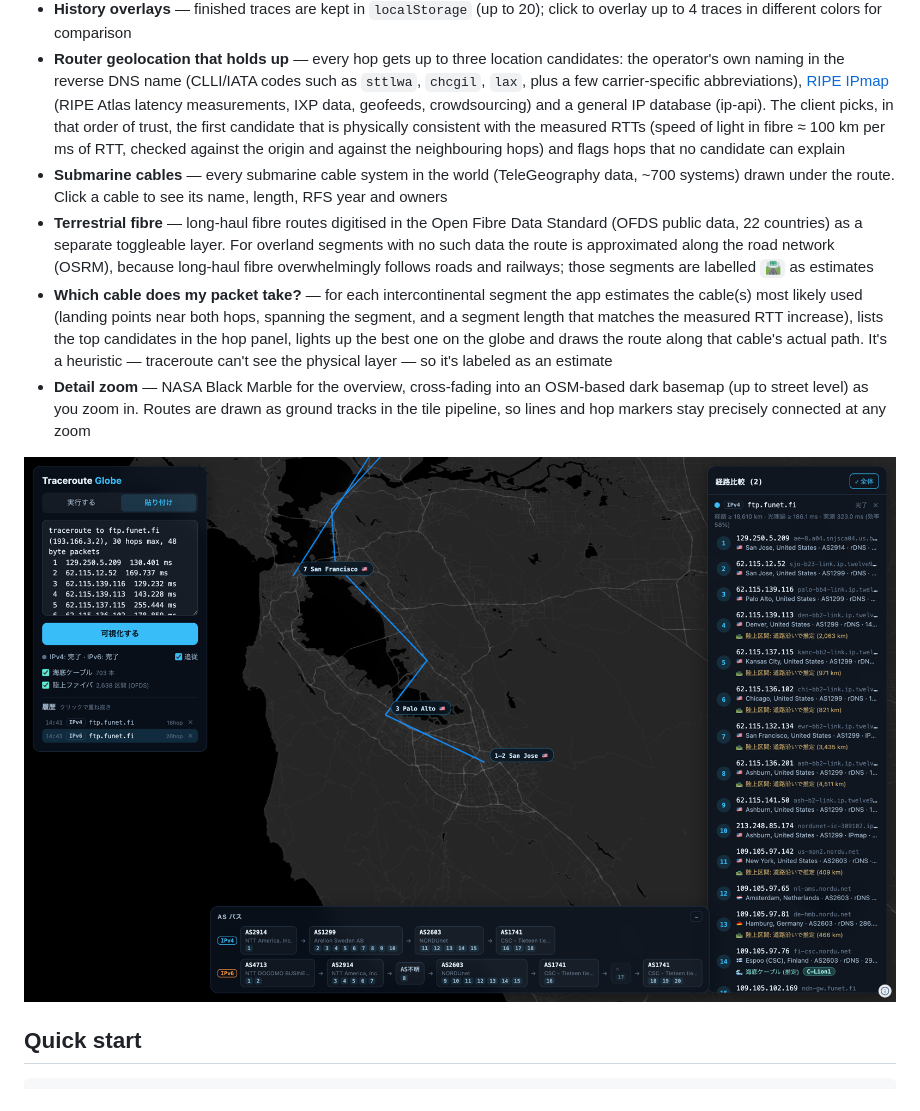
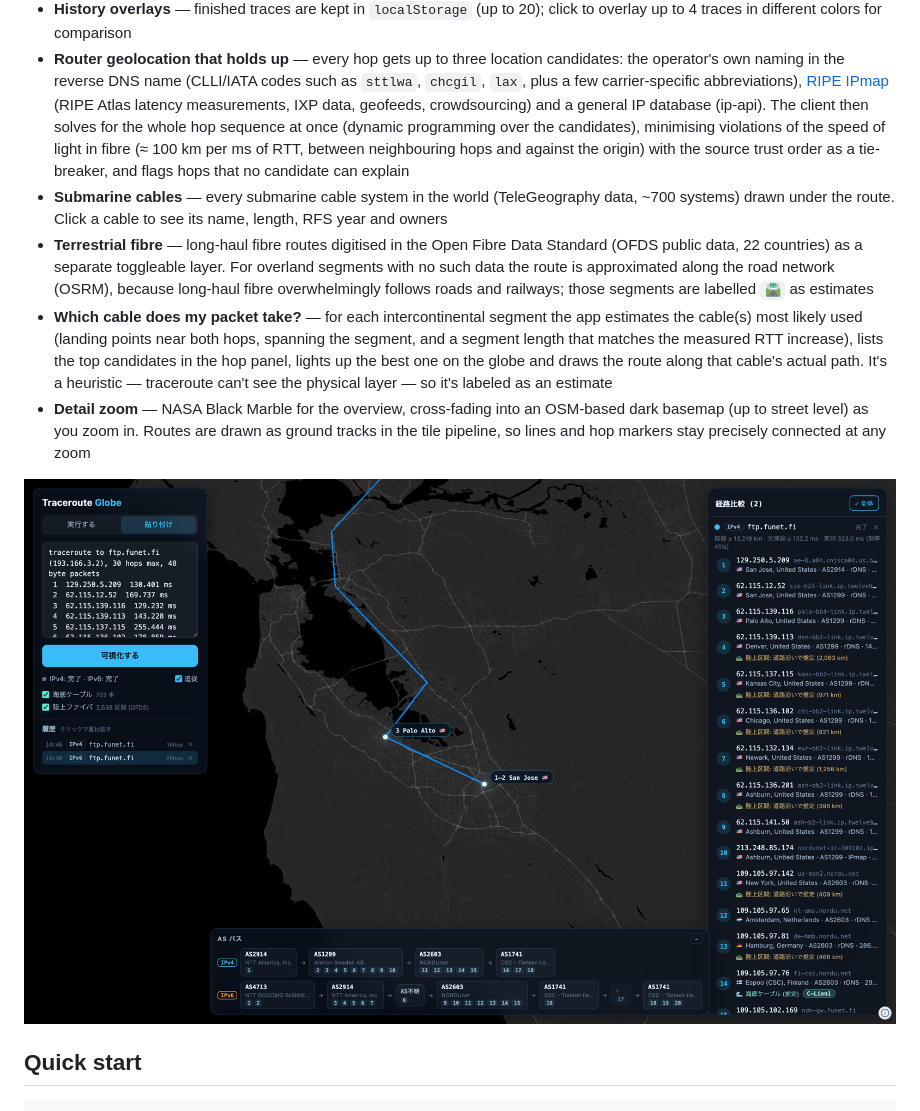
Before and after one commit to nnnnnnnnnke/traceroute-globe, a Markdown page: README.md, the part around the change. GitHub-like rendering; pictures changed too: docs/screenshot-detail.png.

```diff
--- a/README.md
+++ b/README.md
@@ -33,10 +33,11 @@ compare IPv4 vs IPv6 paths side by side, and read the AS-level path at a glance.
   codes such as `sttlwa`, `chcgil`, `lax`, plus a few carrier-specific
   abbreviations), [RIPE IPmap](https://ipmap.ripe.net/) (RIPE Atlas latency
   measurements, IXP data, geofeeds, crowdsourcing) and a general IP database
-  (ip-api). The client picks, in that order of trust, the first candidate that
-  is physically consistent with the measured RTTs (speed of light in fibre ≈
-  100 km per ms of RTT, checked against the origin and against the
-  neighbouring hops) and flags hops that no candidate can explain
+  (ip-api). The client then solves for the whole hop sequence at once (dynamic
+  programming over the candidates), minimising violations of the speed of light
+  in fibre (≈ 100 km per ms of RTT, between neighbouring hops and against the
+  origin) with the source trust order as a tie-breaker, and flags hops that no
+  candidate can explain
 - **Submarine cables** — every submarine cable system in the world
   (TeleGeography data, ~700 systems) drawn under the route. Click a cable to see
   its name, length, RFS year and owners
```
Also changed, not shown: README.ja.md (+5 -4 lines), docs/screenshot-hero.png, 1 other file.
